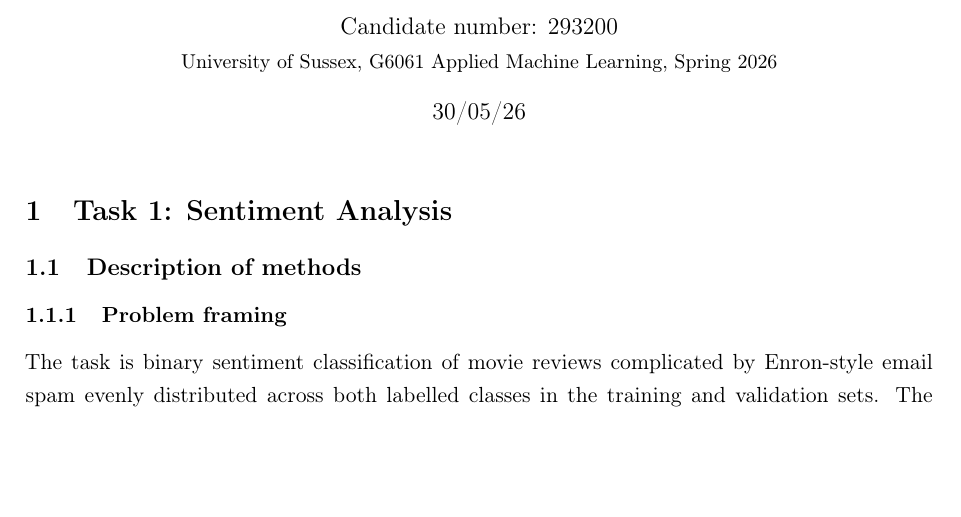
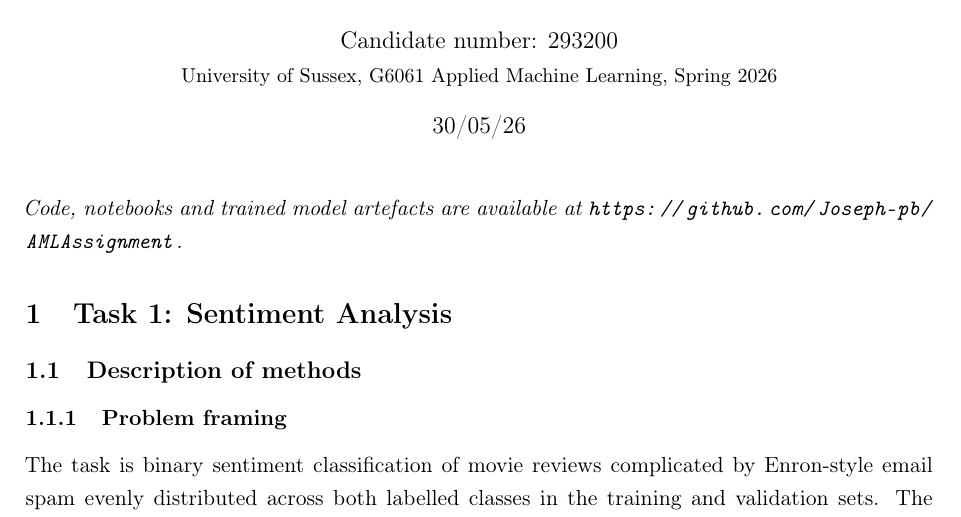
Before and after one commit to Joseph-pb/AMLAssignment, a LaTeX document (report /report.tex): part of page 1 of 12, cut so that both start at the same text, the shorter picture padded with empty space. Compiled offline with pdfLaTeX.

Commit message:
Add GitHub link to report; flesh out repo README

```diff
--- a/report /report.tex
+++ b/report /report.tex
@@ -86,6 +86,9 @@
 
 \begin{document}
 \maketitle
+
+\noindent\textit{Code, notebooks and trained model artefacts are available
+at \url{https://github.com/Joseph-pb/AMLAssignment}.}
 
 % #####################################################################
 
```
Also changed, not shown: README.md, 1 other file.
